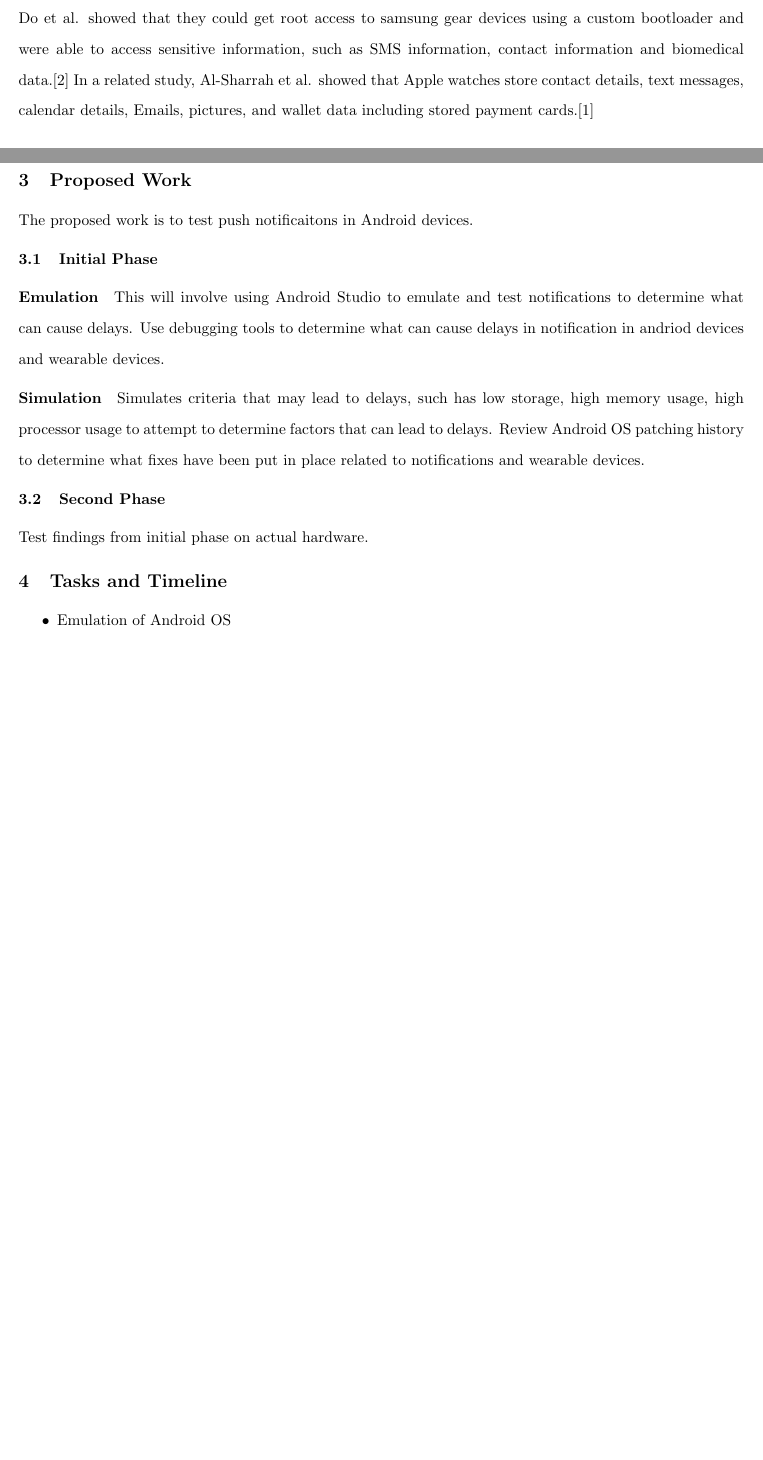
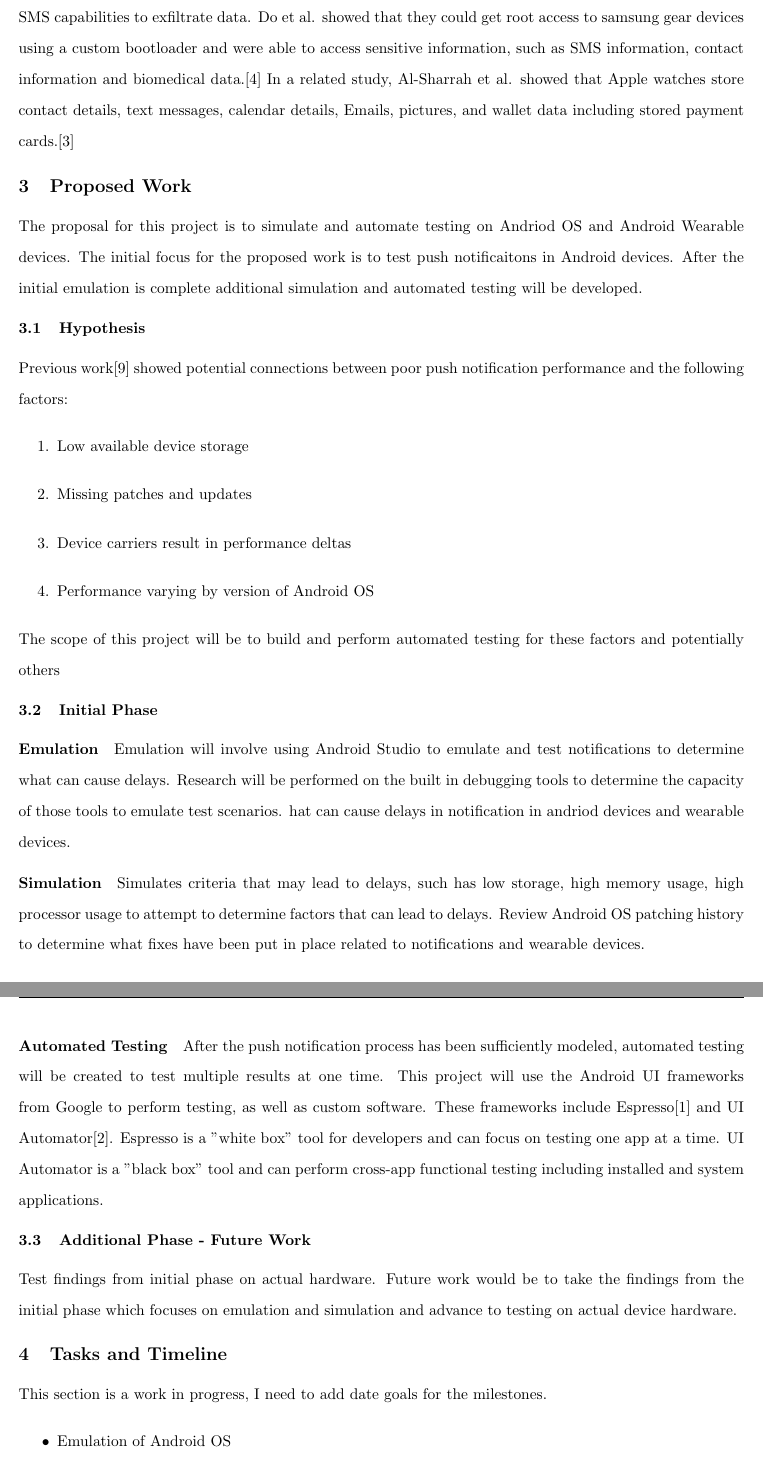
Before and after one commit to rodger79/masterproject, a LaTeX document (proposal/proposal.tex, which reads proposal/background.tex, proposal/proposedwork.tex, proposal/tasksandtimeline.tex): two parts of pages 3 and 4 of 5 before the commit and two parts of pages 4 and 5 of 6 after it, joined at a grey line, cut so that both start at the same text, the shorter picture padded with empty space. Compiled offline with pdfLaTeX.

Commit message:
first draft

```diff
--- a/proposal/background.tex
+++ b/proposal/background.tex
@@ -11,2 +13,3 @@ Some of the potential causes noted in that research were missing patches and upd
+Most users think of them as connected specifically to their phone, but the devices have many other connections such as wifi, bluetooth, usb, and SMS capabilities to exfiltrate data.
 Do et al. showed that they could get root access to samsung gear devices using a custom bootloader and were able to access sensitive information, such as SMS information, contact information and biomedical data.\cite{do_is_2017}
 In a related study, Al-Sharrah et al. showed that Apple watches store contact details, text messages, calendar details, Emails, pictures, and wallet data including stored payment cards.\cite{al-sharrah_watch_2018}
--- a/proposal/proposedwork.tex
+++ b/proposal/proposedwork.tex
@@ -1,11 +1,31 @@
 \section{Proposed Work}
-The proposed work is to test push notificaitons in Android devices.
+The proposal for this project is to simulate and automate testing on Andriod OS and Android Wearable devices.
+The initial focus for the proposed work is to test push notificaitons in Android devices.
+After the initial emulation is complete additional simulation and automated testing will be developed.
+\subsection{Hypothesis}
+Previous work\cite{sultana_wearable_nodate} showed potential connections between poor push notification performance and the following factors:
+\begin{enumerate}
+ \item Low available device storage
+ \item Missing patches and updates
+ \item Device carriers result in performance deltas
+ \item Performance varying by version of Android OS
+\end{enumerate}
+The scope of this project will be to build and perform automated testing for these factors and potentially others
 \subsection{Initial Phase}
 \paragraph{Emulation}
-This will involve using Android Studio to emulate and test notifications to determine what can cause delays.
-Use debugging tools to determine what can cause delays in notification in andriod devices and wearable devices.
+Emulation will involve using Android Studio to emulate and test notifications to determine what can cause delays.
+Research will be performed on the built in debugging tools to determine the capacity of those tools to emulate test scenarios.
+hat can cause delays in notification in andriod devices and wearable devices.
 \paragraph{Simulation}
 Simulates criteria that may lead to delays, such has low storage, high memory usage, high processor usage to attempt to determine factors that can lead to delays.
 Review Android OS patching history to determine what fixes have been put in place related to notifications and wearable devices.
-\subsection{Second Phase}
+\paragraph{Automated Testing}
+After the push notification process has been sufficiently modeled, automated testing will be created to test multiple results at one time.
+This project will use the Android UI frameworks from Google to perform testing, as well as custom software.
+These frameworks include Espresso\cite{noauthor_espresso_nodate} and UI Automator\cite{noauthor_ui_nodate}.
+Espresso is a "white box" tool for developers and can focus on testing one app at a time.
+UI Automator is a "black box" tool and can perform cross-app functional testing including installed and system applications.
+
+\subsection{Additional Phase - Future Work}
 Test findings from initial phase on actual hardware.
+Future work would be to take the findings from the initial phase which focuses on emulation and simulation and advance to testing on actual device hardware.
--- a/proposal/tasksandtimeline.tex
+++ b/proposal/tasksandtimeline.tex
@@ -1,4 +1,5 @@
 \section{Tasks and Timeline}
+This section is a work in progress, I need to add date goals for the milestones.
 \begin{outline}
 	\1 Emulation of Android OS
 		\2 Install Android Studio
```
Also changed, not shown: proposal/sources.bib (+19 -0 lines), proposal/proposal.bbl, proposal/proposal.pdf, proposal/background.tex (6 more changed lines), proposal/tasksandtimeline.tex (1 more changed lines), 8 other files.
